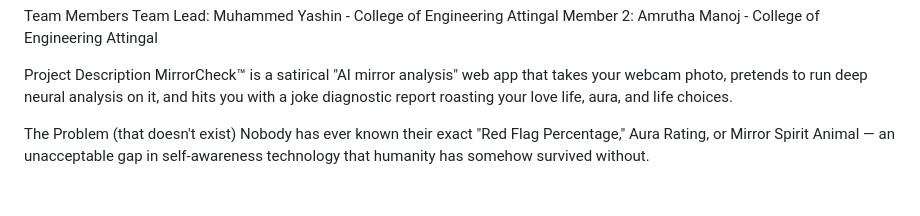
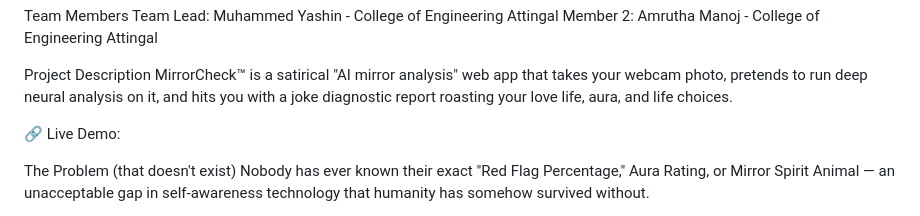
Before and after one commit to Am-rutha/useless_project_temp, a Markdown page: README.md, the part around the change. Drawn GitHub-style; blank space fills up the shorter version.

```diff
--- a/README.md
+++ b/README.md
@@ -10,6 +10,9 @@ Member 2: Amrutha Manoj - College of Engineering Attingal
 
 Project Description
 MirrorCheck™ is a satirical "AI mirror analysis" web app that takes your webcam photo, pretends to run deep neural analysis on it, and hits you with a joke diagnostic report roasting your love life, aura, and life choices.
+
+
+🔗 Live Demo:
 
 The Problem (that doesn't exist)
 Nobody has ever known their exact "Red Flag Percentage," Aura Rating, or Mirror Spirit Animal — an unacceptable gap in self-awareness technology that humanity has somehow survived without.
```
